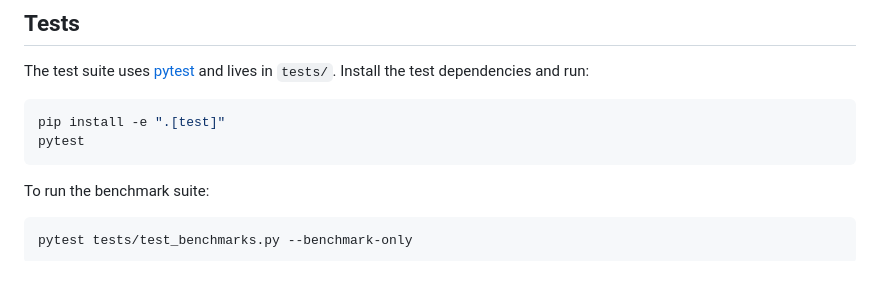
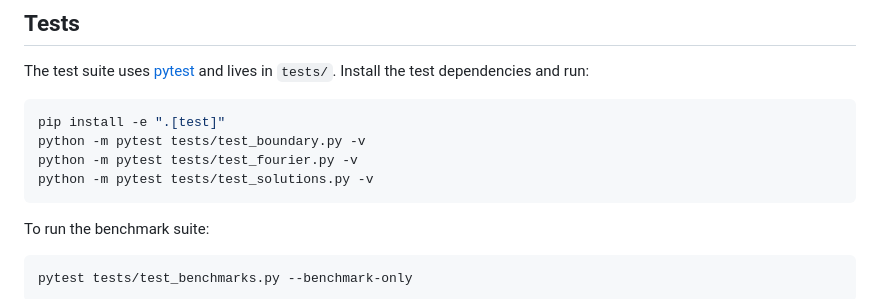
Before and after one commit to LMNadol/MHSXtraPy, a Markdown page: README.md, the part around the change. Rendered like a GitHub page; blank space fills up the shorter version.

````diff
--- a/README.md
+++ b/README.md
@@ -111,7 +111,9 @@ The test suite uses [pytest](https://docs.pytest.org/) and lives in `tests/`. In
 
 ```bash
 pip install -e ".[test]"
-pytest
+python -m pytest tests/test_boundary.py -v
+python -m pytest tests/test_fourier.py -v
+python -m pytest tests/test_solutions.py -v
 ```
 
 To run the benchmark suite:
````
